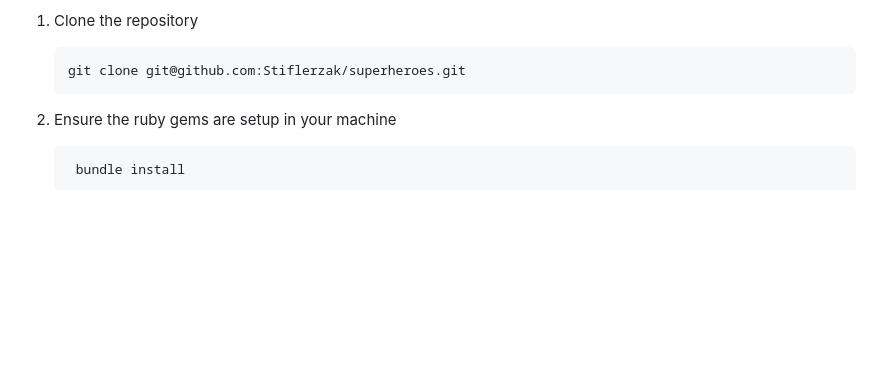
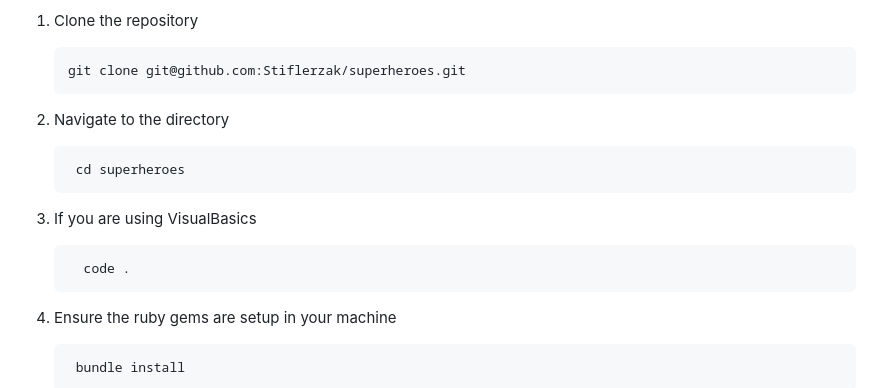
Before and after one commit to Stiflerzak/superheroes, a Markdown page: README.md, the part around one of its changes. GitHub-like rendering; blank space fills up the shorter version.

Commit message:
Added a readme

```diff
--- a/README.md
+++ b/README.md
@@ -30,6 +31,14 @@ You can setup this repository locally by following this manual
 1. Clone the repository
 
        git clone git@github.com:Stiflerzak/superheroes.git
+
+2. Navigate to the directory
+
+        cd superheroes
+
+3. If you are using VisualBasics
+
+         code .
 
 2. Ensure the ruby gems are setup in your machine
 
```
Also changed, not shown: other parts of README.md (+1 -0 lines).
